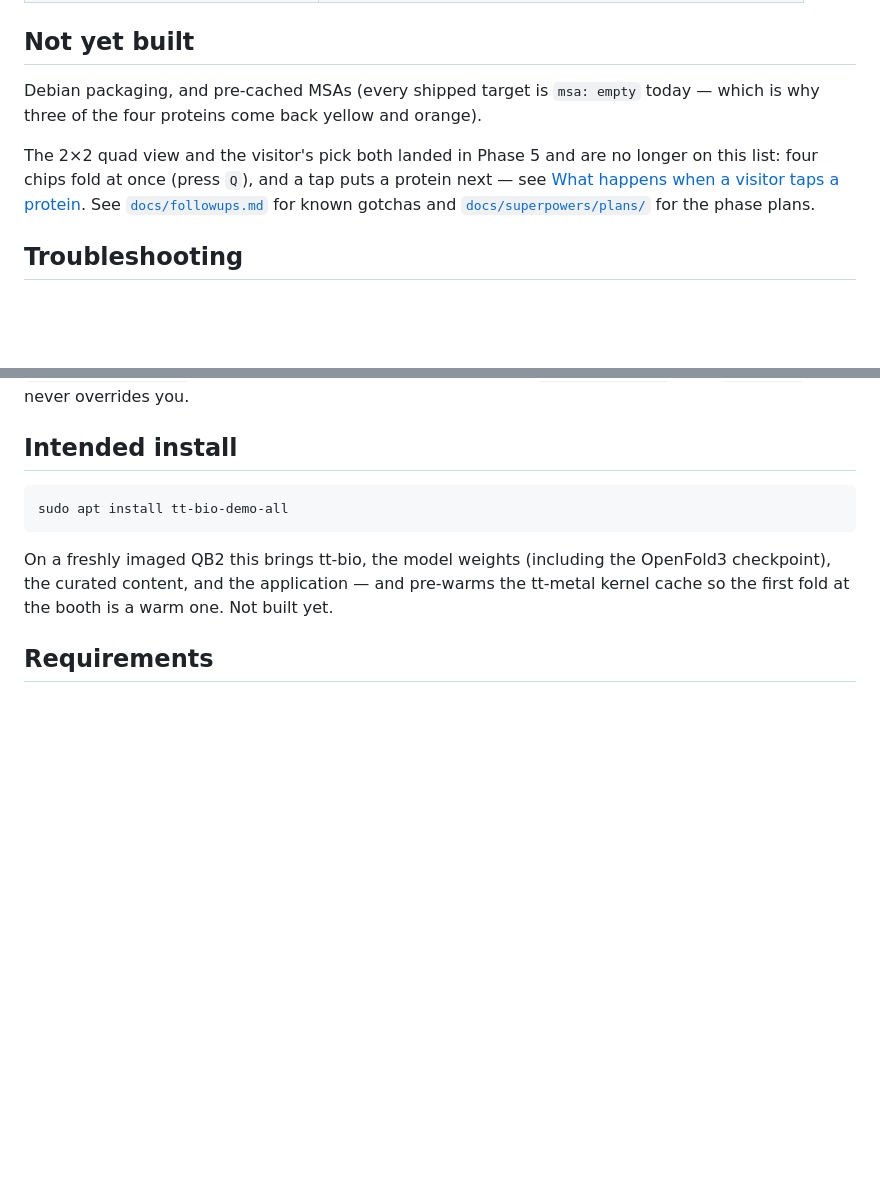
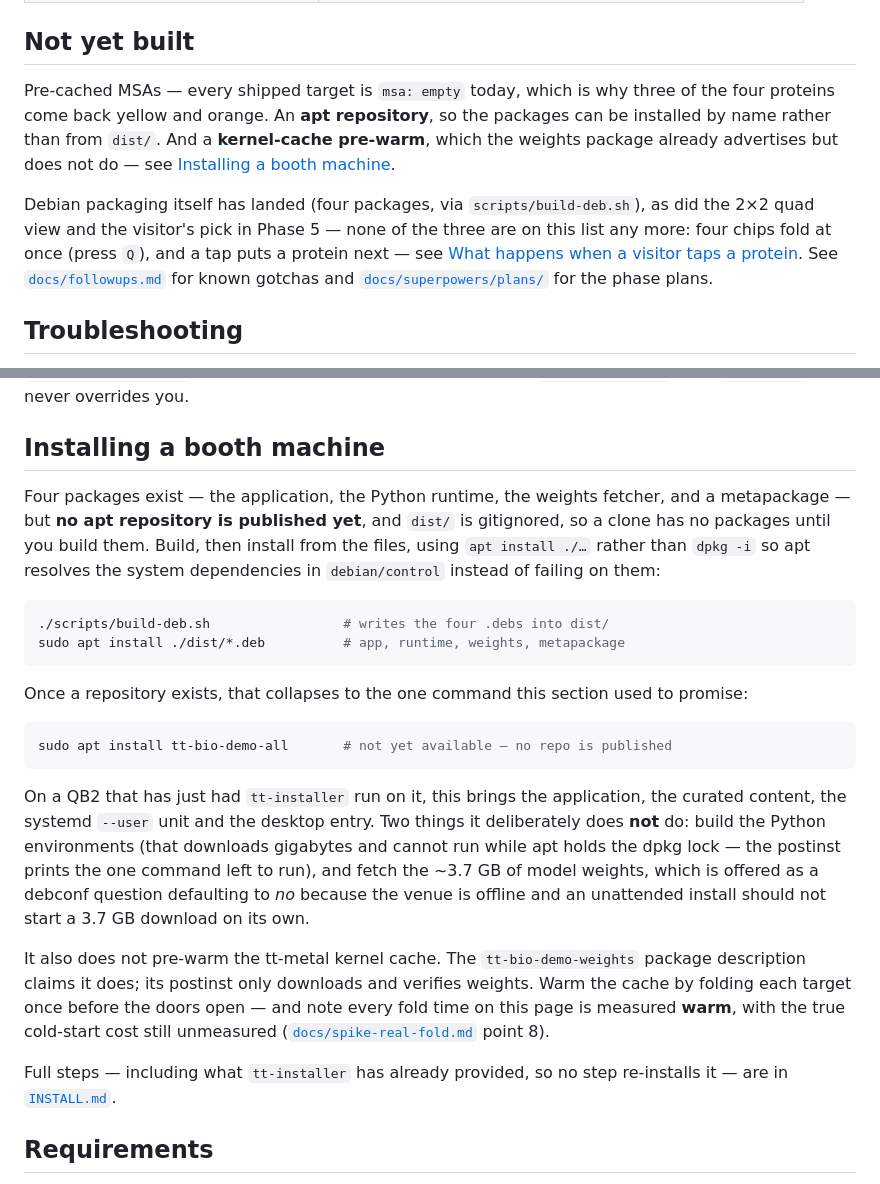
Before and after one commit to tsingletaryTT/tt-bio-demo, a Markdown page: README.md, 2 parts joined by grey strips. Rendered like a GitHub page; blank space fills up the shorter version.

Commit message:
docs: the install sections were describing a repo that was never built
Two stale claims in README, and a third found while fixing them.

"Intended install" promised `sudo apt install tt-bio-demo-all` and closed with
"Not built yet." Both halves were wrong in opposite directions: the packaging
IS built -- four packages, and `scripts/build-deb.sh` to produce them -- but
that one-line install still does not work, because no apt repository is
published. The section is now "Installing a booth machine" and says what
actually happens: build, then `apt install ./dist/*.deb`, with the by-name
command shown as the thing a repository would eventually buy.

"Not yet built" listed Debian packaging, which landed. It now lists what is
genuinely missing instead -- pre-cached MSAs, an apt repository, and the
kernel-cache pre-warm the weights package advertises but does not perform.

The third: both this section and INSTALL.md said to install "from dist/"
without saying where dist/ comes from. It is GITIGNORED -- a clone contains no
packages at all, so that instruction failed for anyone who was not standing on
the box the debs happened to be built on. Both documents now build first, and
INSTALL.md says plainly that the build belongs on a dev box or in the container
harness rather than on a machine about to go to a conference.

Also carried the pre-warm correction into README, since it is the same claim
INSTALL.md already flags, and repeated the fact that every fold time on the
page is measured warm with the cold-start cost still unmeasured.

````diff
--- a/README.md
+++ b/README.md
@@ -477,11 +477,15 @@ which is also why the other three cells keep moving while you wait.
 
 ## Not yet built
 
-Debian packaging, and pre-cached MSAs (every shipped target is `msa: empty` today — which
-is why three of the four proteins come back yellow and orange).
+Pre-cached MSAs — every shipped target is `msa: empty` today, which is why three of the four
+proteins come back yellow and orange. An **apt repository**, so the packages can be installed
+by name rather than from `dist/`. And a **kernel-cache pre-warm**, which the weights package
+already advertises but does not do — see
+[Installing a booth machine](#installing-a-booth-machine).
 
-The 2×2 quad view and the visitor's pick both landed in Phase 5 and are no longer on this
-list: four chips fold at once (press `Q`), and a tap puts a protein next — see
+Debian packaging itself has landed (four packages, via `scripts/build-deb.sh`), as did the 2×2 quad
+view and the visitor's pick in Phase 5 — none of the three are on this list any more: four
+chips fold at once (press `Q`), and a tap puts a protein next — see
 [What happens when a visitor taps a protein](#what-happens-when-a-visitor-taps-a-protein).
 See [`docs/followups.md`](docs/followups.md) for known gotchas and
 [`docs/superpowers/plans/`](docs/superpowers/plans/) for the phase plans.
@@ -524,15 +528,40 @@ rate). tt-metal warns that `tt-triage` degrades without it; nothing here uses `t
 so the default trades it for a bounded log root. Set `TT_METAL_INSPECTOR=1` yourself before
 launching to get it back — `runner_environ()` uses `setdefault` and never overrides you.
 
-## Intended install
+## Installing a booth machine
+
+Four packages exist — the application, the Python runtime, the weights fetcher, and a
+metapackage — but **no apt repository is published yet**, and `dist/` is gitignored, so a
+clone has no packages until you build them. Build, then install from the files, using
+`apt install ./…` rather than `dpkg -i` so apt resolves the system dependencies in
+`debian/control` instead of failing on them:
 
 ```bash
-sudo apt install tt-bio-demo-all
+./scripts/build-deb.sh                 # writes the four .debs into dist/
+sudo apt install ./dist/*.deb          # app, runtime, weights, metapackage
 ```
 
-On a freshly imaged QB2 this brings tt-bio, the model weights (including the OpenFold3
-checkpoint), the curated content, and the application — and pre-warms the tt-metal kernel
-cache so the first fold at the booth is a warm one. Not built yet.
+Once a repository exists, that collapses to the one command this section used to promise:
+
+```bash
+sudo apt install tt-bio-demo-all       # not yet available — no repo is published
+```
+
+On a QB2 that has just had `tt-installer` run on it, this brings the application, the
+curated content, the systemd `--user` unit and the desktop entry. Two things it deliberately
+does **not** do: build the Python environments (that downloads gigabytes and cannot run while
+apt holds the dpkg lock — the postinst prints the one command left to run), and fetch the
+~3.7 GB of model weights, which is offered as a debconf question defaulting to *no* because
+the venue is offline and an unattended install should not start a 3.7 GB download on its own.
+
+It also does not pre-warm the tt-metal kernel cache. The `tt-bio-demo-weights` package
+description claims it does; its postinst only downloads and verifies weights. Warm the cache
+by folding each target once before the doors open — and note every fold time on this page is
+measured **warm**, with the true cold-start cost still unmeasured
+([`docs/spike-real-fold.md`](docs/spike-real-fold.md) point 8).
+
+Full steps — including what `tt-installer` has already provided, so no step re-installs it —
+are in [`INSTALL.md`](INSTALL.md).
 
 ## Requirements
 
````
Also changed, not shown: INSTALL.md (+13 -1 lines).
